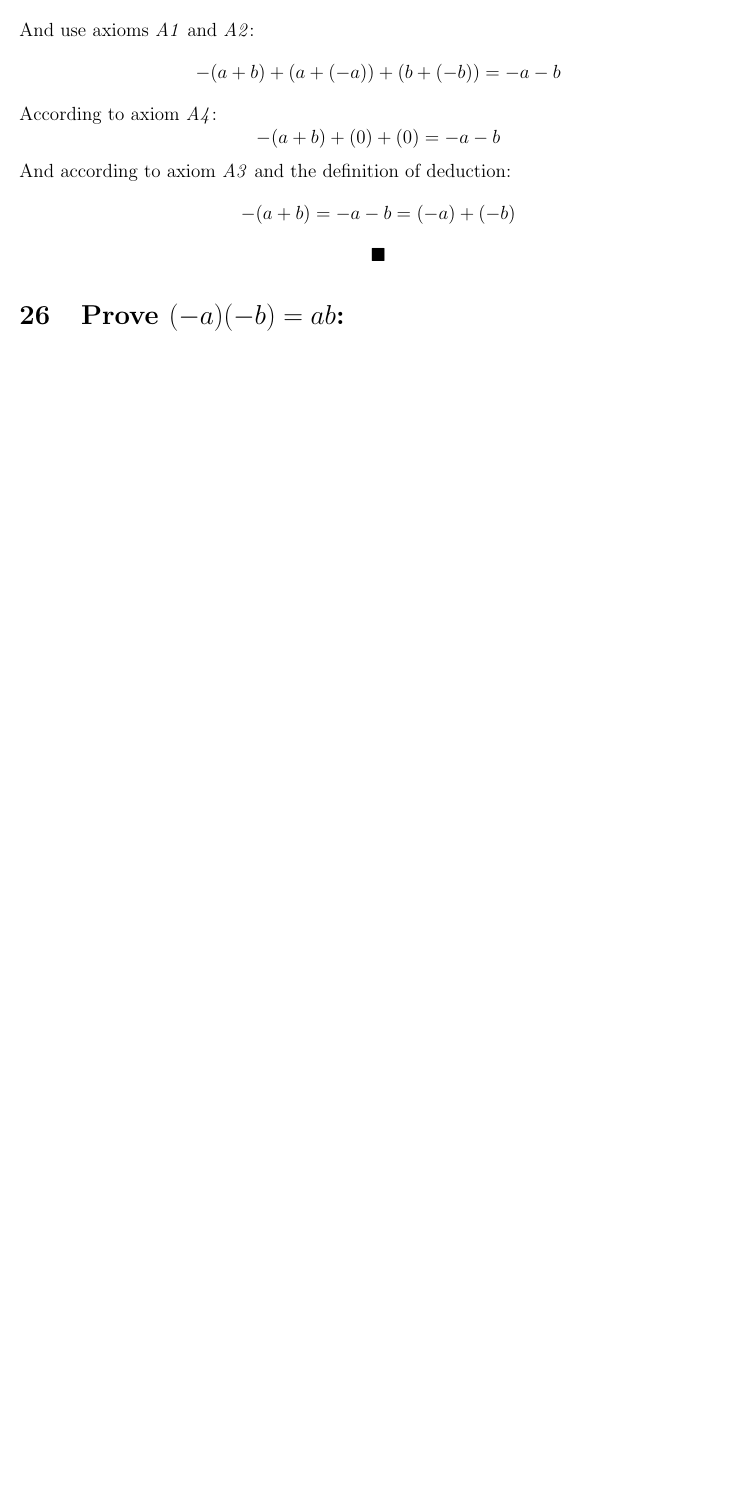
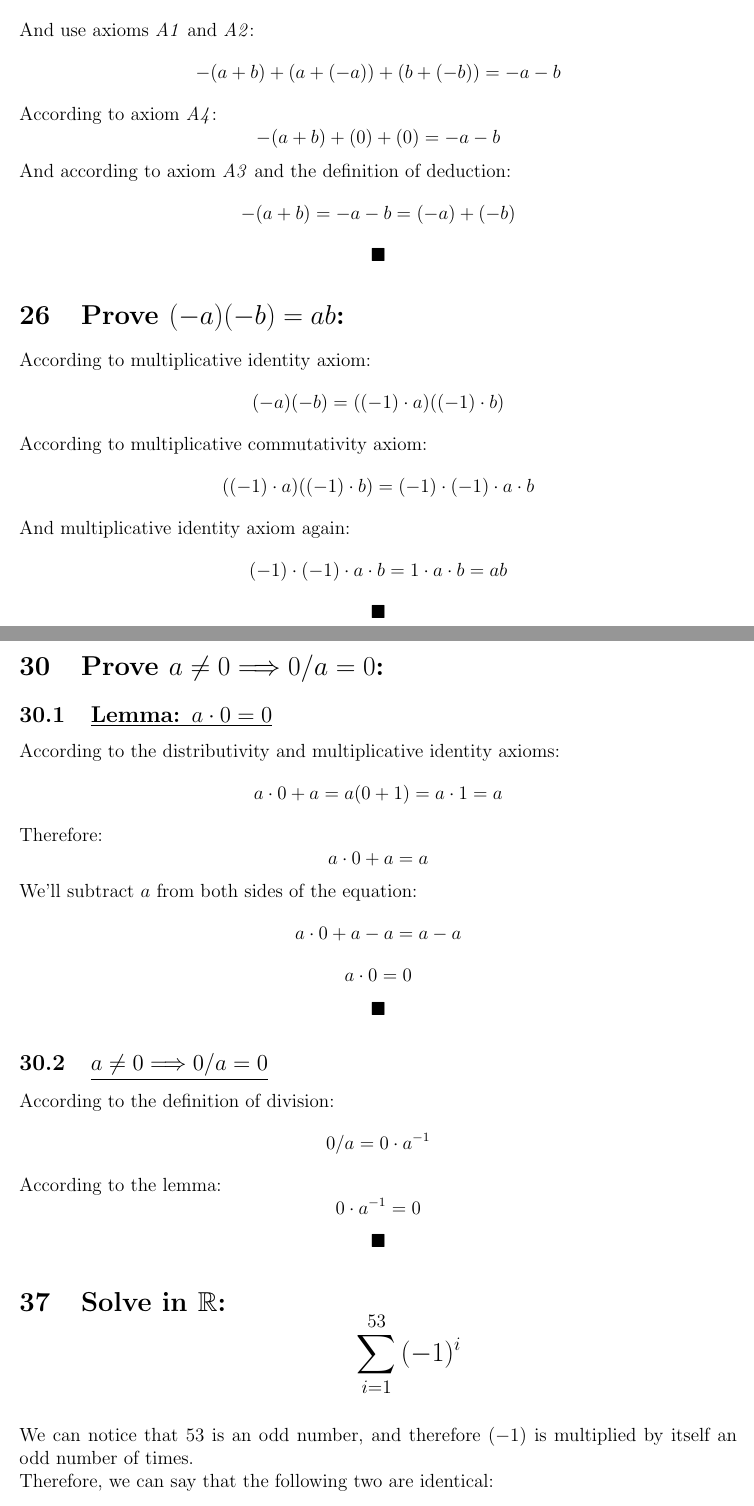
Before and after one commit to vaknin/academy, a LaTeX document (Linear Algebra I/Week 1/ex.tex): part of page 10 of 10 before the commit and two parts of pages 10 and 11 of 12 after it, the two joined at a grey line, cut so that both start at the same text, the shorter picture padded with empty space. Compiled offline with pdfLaTeX.

Commit message:
algebra progress

```diff
--- a/Linear Algebra I/Week 1/ex.tex
+++ b/Linear Algebra I/Week 1/ex.tex
@@ -305,3 +305,26 @@ And according to axiom \textit{A3} and the definition of deduction: $$ -(a+b)=-a
 
 \setcounter{section}{25}
 \section{Prove $ (-a)(-b) = ab $:}
+According to multiplicative identity axiom: $$ (-a)(-b) = ((-1)\cdot{a})((-1)\cdot{b}) $$
+According to multiplicative commutativity axiom: $$ ((-1)\cdot{a})((-1)\cdot{b}) = (-1)\cdot(-1)\cdot{a}\cdot{b} $$
+And multiplicative identity axiom again: $$ (-1)\cdot(-1)\cdot{a}\cdot{b} = 1 \cdot{a} \cdot{b} = ab $$
+\qed\pagebreak
+
+\setcounter{section}{29}
+\section{Prove $a\neq{0} \Longrightarrow 0/a=0$:}
+\sub{Lemma: $ a\cdot{0} = 0 $}
+According to the distributivity and multiplicative identity axioms: $$ a\cdot{0}+a = a(0+1) = a\cdot{1} = a $$
+Therefore: $$ a\cdot{0}+a = a $$
+We'll subtract $a$ from both sides of the equation: $$ a\cdot{0} + a - a = a - a $$
+$$ a\cdot{0} = 0 $$
+\qed
+
+\sub{$a\neq{0} \Longrightarrow 0/a=0$}
+According to the definition of division: $$ 0/a = 0\cdot{a^{-1}} $$
+According to the lemma: $$ 0\cdot{a^{-1}} = 0 $$
+\qed
+
+\setcounter{section}{36}
+\section{Solve in \R:$$ \sum_{i=1}^{53}{(-1)^i} $$}
+We can notice that 53 is an odd number, and therefore $(-1)$ is multiplied by itself an odd number of times.\\
+Therefore, we can say that the following two are identical: $$ \sum_{i=1}^{53}{(-1)^i} = \sum_{i=1}^{1}{(-1)^i} = -1 $$
```
Also changed, not shown: Linear Algebra I/Week 1/ex.pdf, Linear Algebra I/Week 1/ex.tex (22 more changed lines).
